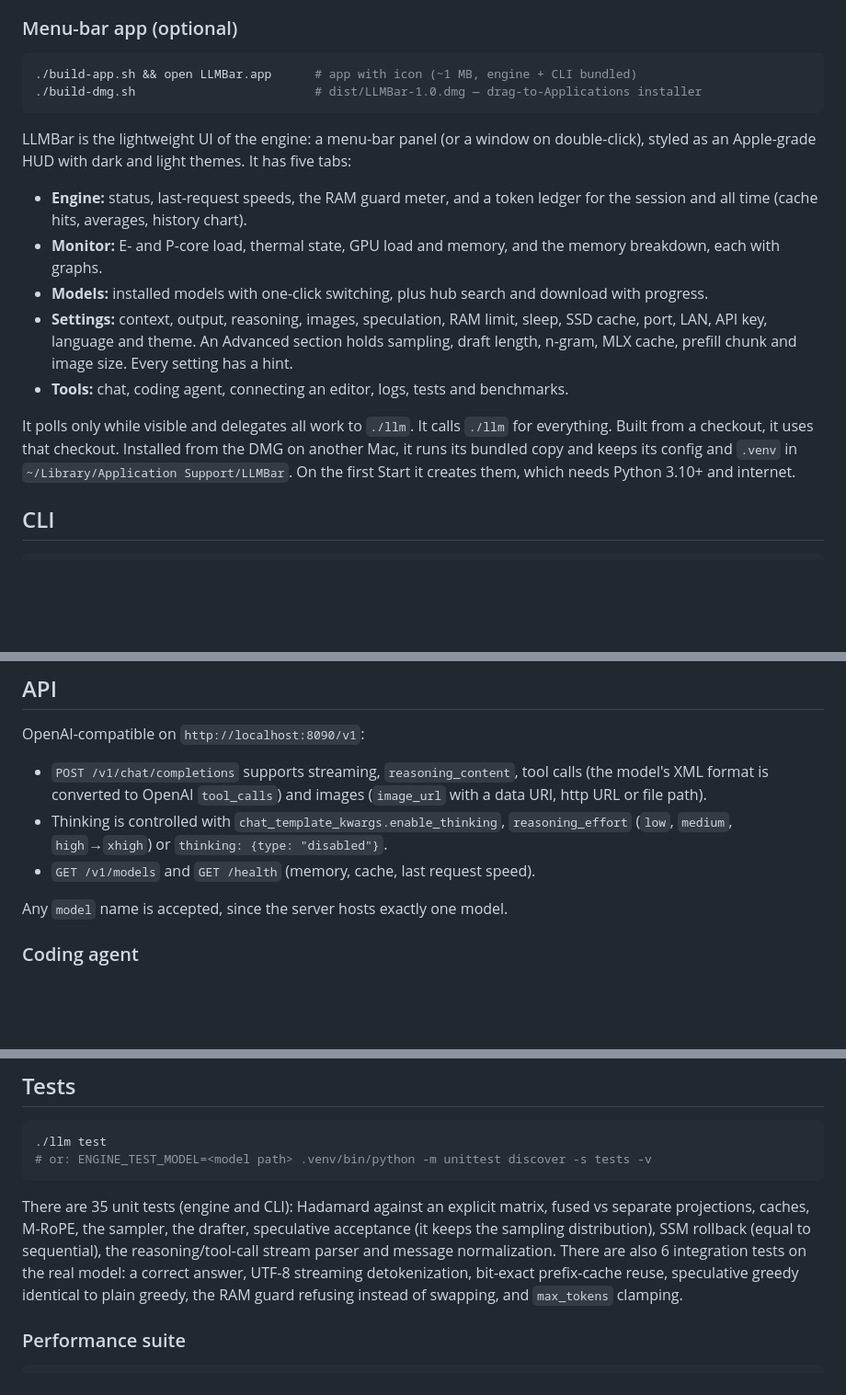
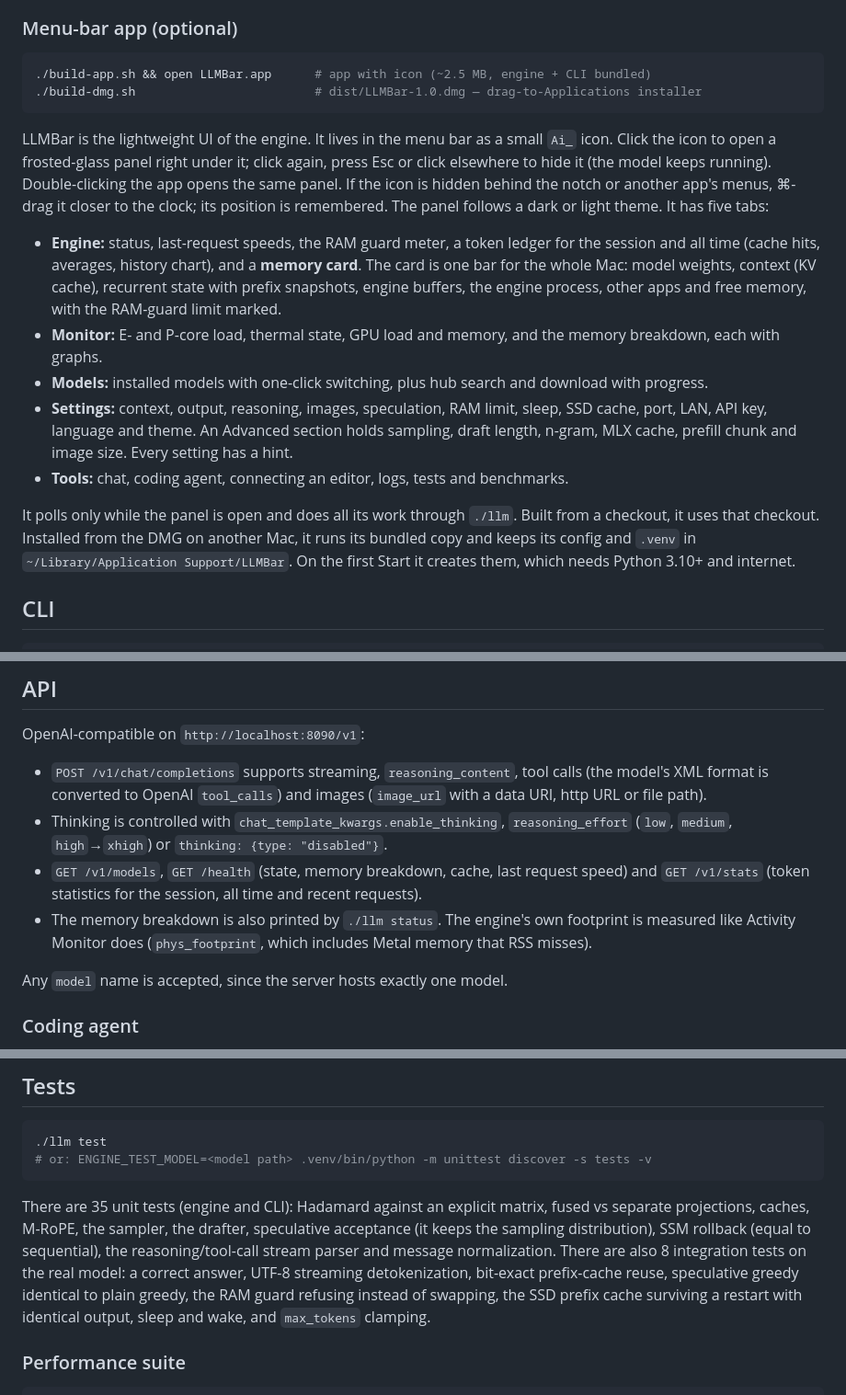
Before and after one commit to dsavenk0/AI-llm-Engine, a Markdown page: README.md, 3 parts joined by grey strips. Shown at 92% size. Drawn GitHub-style; blank space fills up the shorter version.

````diff
--- a/README.md
+++ b/README.md
@@ -96,15 +96,19 @@ embeddings and quantized gate projections.
 ### Menu-bar app (optional)
 
 ```sh
-./build-app.sh && open LLMBar.app      # app with icon (~1 MB, engine + CLI bundled)
+./build-app.sh && open LLMBar.app      # app with icon (~2.5 MB, engine + CLI bundled)
 ./build-dmg.sh                         # dist/LLMBar-1.0.dmg — drag-to-Applications installer
 ```
 
-LLMBar is the lightweight UI of the engine: a menu-bar panel (or a window on double-click), styled as an Apple-grade
-HUD with dark and light themes. It has five tabs:
+LLMBar is the lightweight UI of the engine. It lives in the menu bar as a small `Ai_` icon. Click the icon to open a
+frosted-glass panel right under it; click again, press Esc or click elsewhere to hide it (the model keeps running).
+Double-clicking the app opens the same panel. If the icon is hidden behind the notch or another app's menus, ⌘-drag it
+closer to the clock; its position is remembered. The panel follows a dark or light theme. It has five tabs:
 
-- **Engine:** status, last-request speeds, the RAM guard meter, and a token ledger for the session and all time
-  (cache hits, averages, history chart).
+- **Engine:** status, last-request speeds, the RAM guard meter, a token ledger for the session and all time (cache
+  hits, averages, history chart), and a **memory card**. The card is one bar for the whole Mac: model weights, context
+  (KV cache), recurrent state with prefix snapshots, engine buffers, the engine process, other apps and free memory,
+  with the RAM-guard limit marked.
 - **Monitor:** E- and P-core load, thermal state, GPU load and memory, and the memory breakdown, each with graphs.
 - **Models:** installed models with one-click switching, plus hub search and download with progress.
 - **Settings:** context, output, reasoning, images, speculation, RAM limit, sleep, SSD cache, port, LAN, API key,
@@ -112,7 +116,7 @@ HUD with dark and light themes. It has five tabs:
   size. Every setting has a hint.
 - **Tools:** chat, coding agent, connecting an editor, logs, tests and benchmarks.
 
-It polls only while visible and delegates all work to `./llm`. It calls `./llm` for everything. Built from a checkout, it uses that checkout. Installed
+It polls only while the panel is open and does all its work through `./llm`. Built from a checkout, it uses that checkout. Installed
 from the DMG on another Mac, it runs its bundled copy and keeps its config and `.venv` in
 `~/Library/Application Support/LLMBar`. On the first Start it creates them, which needs Python 3.10+ and internet.
 
@@ -141,7 +145,10 @@ OpenAI-compatible on `http://localhost:8090/v1`:
   to OpenAI `tool_calls`) and images (`image_url` with a data URI, http URL or file path).
 - Thinking is controlled with `chat_template_kwargs.enable_thinking`, `reasoning_effort` (`low`, `medium`, `high`→`xhigh`)
   or `thinking: {type: "disabled"}`.
-- `GET /v1/models` and `GET /health` (memory, cache, last request speed).
+- `GET /v1/models`, `GET /health` (state, memory breakdown, cache, last request speed) and `GET /v1/stats` (token
+  statistics for the session, all time and recent requests).
+- The memory breakdown is also printed by `./llm status`. The engine's own footprint is measured like Activity
+  Monitor does (`phys_footprint`, which includes Metal memory that RSS misses).
 
 Any `model` name is accepted, since the server hosts exactly one model.
 
@@ -182,9 +189,10 @@ A `.bak` copy is kept, and running it again only updates its own entry. Any othe
 
 There are 35 unit tests (engine and CLI): Hadamard against an explicit matrix, fused vs separate projections, caches, M-RoPE, the
 sampler, the drafter, speculative acceptance (it keeps the sampling distribution), SSM rollback (equal to sequential),
-the reasoning/tool-call stream parser and message normalization. There are also 6 integration tests on the real
+the reasoning/tool-call stream parser and message normalization. There are also 8 integration tests on the real
 model: a correct answer, UTF-8 streaming detokenization, bit-exact prefix-cache reuse, speculative greedy identical to
-plain greedy, the RAM guard refusing instead of swapping, and `max_tokens` clamping.
+plain greedy, the RAM guard refusing instead of swapping, the SSD prefix cache surviving a restart with identical
+output, sleep and wake, and `max_tokens` clamping.
 
 ### Performance suite
 
````
Also changed, not shown: README.ru.md (+17 -10 lines).
